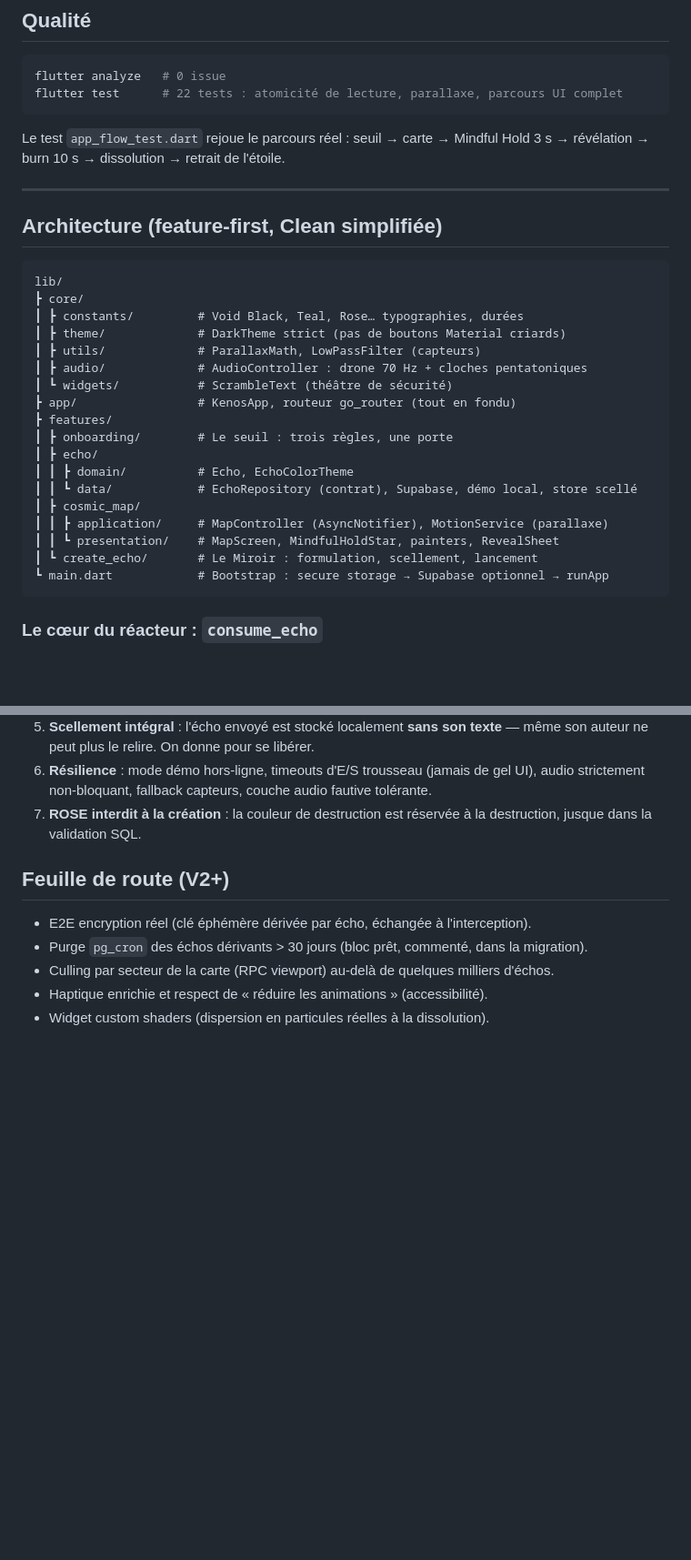
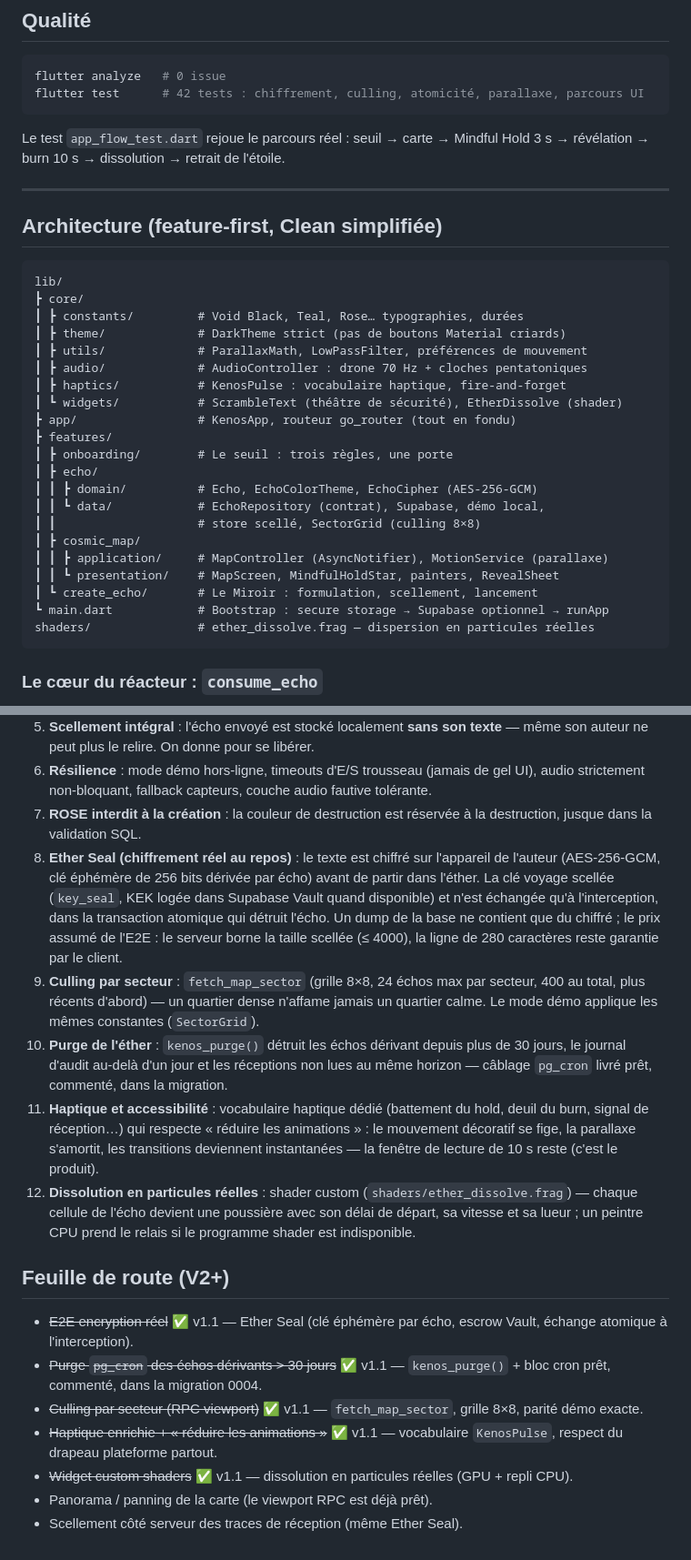
Before and after one commit to Jahoz/kenos, a Markdown page: README.md, 2 parts joined by grey strips. Shown at 91% size. Drawn GitHub-style; blank space fills up the shorter version.

Commit message:
docs: mark roadmap v1.1 delivered — ether seal, culling, purge, a11y, shader
README: migrations 0003/0004 in the setup path, pg_cron activation
steps, security-model additions (items 8-12), architecture tree with
the new layers, roadmap items checked off with follow-ups (panorama,
server-side trace sealing). CLAUDE.md: cryptography dep, 42-test count,
security model rewritten around the Ether Seal and fetch_map_sector.

````diff
--- a/README.md
+++ b/README.md
@@ -85,7 +90,7 @@ catalog iOS, pur stdlib).
 
 ```bash
 flutter analyze   # 0 issue
-flutter test      # 22 tests : atomicité de lecture, parallaxe, parcours UI complet
+flutter test      # 42 tests : chiffrement, culling, atomicité, parallaxe, parcours UI
 ```
 
 Le test `app_flow_test.dart` rejoue le parcours réel : seuil → carte →
@@ -100,20 +105,23 @@ lib/
 ┣ core/
 ┃ ┣ constants/         # Void Black, Teal, Rose… typographies, durées
 ┃ ┣ theme/             # DarkTheme strict (pas de boutons Material criards)
-┃ ┣ utils/             # ParallaxMath, LowPassFilter (capteurs)
+┃ ┣ utils/             # ParallaxMath, LowPassFilter, préférences de mouvement
 ┃ ┣ audio/             # AudioController : drone 70 Hz + cloches pentatoniques
-┃ ┗ widgets/           # ScrambleText (théâtre de sécurité)
+┃ ┣ haptics/           # KenosPulse : vocabulaire haptique, fire-and-forget
+┃ ┗ widgets/           # ScrambleText (théâtre de sécurité), EtherDissolve (shader)
 ┣ app/                 # KenosApp, routeur go_router (tout en fondu)
 ┣ features/
 ┃ ┣ onboarding/        # Le seuil : trois règles, une porte
 ┃ ┣ echo/
-┃ ┃ ┣ domain/          # Echo, EchoColorTheme
-┃ ┃ ┗ data/            # EchoRepository (contrat), Supabase, démo local, store scellé
+┃ ┃ ┣ domain/          # Echo, EchoColorTheme, EchoCipher (AES-256-GCM)
+┃ ┃ ┗ data/            # EchoRepository (contrat), Supabase, démo local,
+┃ ┃                    # store scellé, SectorGrid (culling 8×8)
 ┃ ┣ cosmic_map/
 ┃ ┃ ┣ application/     # MapController (AsyncNotifier), MotionService (parallaxe)
 ┃ ┃ ┗ presentation/    # MapScreen, MindfulHoldStar, painters, RevealSheet
 ┃ ┗ create_echo/       # Le Miroir : formulation, scellement, lancement
 ┗ main.dart            # Bootstrap : secure storage → Supabase optionnel → runApp
+shaders/               # ether_dissolve.frag — dispersion en particules réelles
 ```
 
 ### Le cœur du réacteur : `consume_echo`
@@ -166,11 +174,43 @@ si l'on relâche.
    fautive tolérante.
 7. **ROSE interdit à la création** : la couleur de destruction est réservée
    à la destruction, jusque dans la validation SQL.
+8. **Ether Seal (chiffrement réel au repos)** : le texte est chiffré sur
+   l'appareil de l'auteur (AES-256-GCM, clé éphémère de 256 bits dérivée
+   par écho) avant de partir dans l'éther. La clé voyage scellée
+   (`key_seal`, KEK logée dans Supabase Vault quand disponible) et
+   n'est échangée qu'à l'interception, dans la transaction atomique qui
+   détruit l'écho. Un dump de la base ne contient que du chiffré ; le
+   prix assumé de l'E2E : le serveur borne la taille scellée (≤ 4000),
+   la ligne de 280 caractères reste garantie par le client.
+9. **Culling par secteur** : `fetch_map_sector` (grille 8×8, 24 échos
+   max par secteur, 400 au total, plus récents d'abord) — un quartier
+   dense n'affame jamais un quartier calme. Le mode démo applique les
+   mêmes constantes (`SectorGrid`).
+10. **Purge de l'éther** : `kenos_purge()` détruit les échos dérivant
+    depuis plus de 30 jours, le journal d'audit au-delà d'un jour et les
+    réceptions non lues au même horizon — câblage `pg_cron` livré prêt,
+    commenté, dans la migration.
+11. **Haptique et accessibilité** : vocabulaire haptique dédié
+    (battement du hold, deuil du burn, signal de réception…) qui respecte
+    « réduire les animations » : le mouvement décoratif se fige, la
+    parallaxe s'amortit, les transitions deviennent instantanées — la
+    fenêtre de lecture de 10 s reste (c'est le produit).
+12. **Dissolution en particules réelles** : shader custom
+    (`shaders/ether_dissolve.frag`) — chaque cellule de l'écho devient
+    une poussière avec son délai de départ, sa vitesse et sa lueur ; un
+    peintre CPU prend le relais si le programme shader est indisponible.
 
 ## Feuille de route (V2+)
 
-- E2E encryption réel (clé éphémère dérivée par écho, échangée à l'interception).
-- Purge `pg_cron` des échos dérivants > 30 jours (bloc prêt, commenté, dans la migration).
-- Culling par secteur de la carte (RPC viewport) au-delà de quelques milliers d'échos.
-- Haptique enrichie et respect de « réduire les animations » (accessibilité).
-- Widget custom shaders (dispersion en particules réelles à la dissolution).
+- ~~E2E encryption réel~~ ✅ v1.1 — Ether Seal (clé éphémère par écho,
+  escrow Vault, échange atomique à l'interception).
+- ~~Purge `pg_cron` des échos dérivants > 30 jours~~ ✅ v1.1 —
+  `kenos_purge()` + bloc cron prêt, commenté, dans la migration 0004.
+- ~~Culling par secteur (RPC viewport)~~ ✅ v1.1 — `fetch_map_sector`,
+  grille 8×8, parité démo exacte.
+- ~~Haptique enrichie + « réduire les animations »~~ ✅ v1.1 —
+  vocabulaire `KenosPulse`, respect du drapeau plateforme partout.
+- ~~Widget custom shaders~~ ✅ v1.1 — dissolution en particules réelles
+  (GPU + repli CPU).
+- Panorama / panning de la carte (le viewport RPC est déjà prêt).
+- Scellement côté serveur des traces de réception (même Ether Seal).
````
Also changed, not shown: other parts of README.md (+9 -4 lines), CLAUDE.md (+16 -5 lines).
